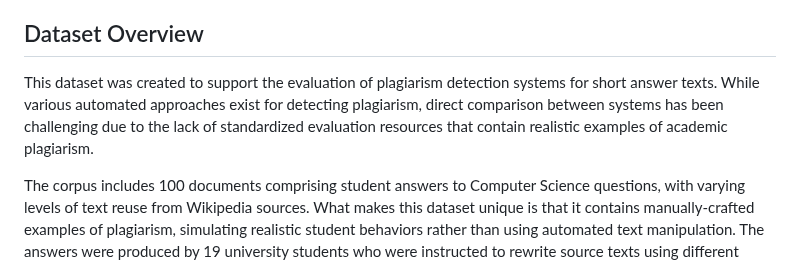
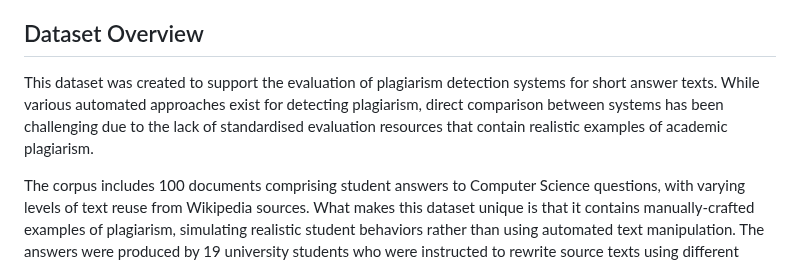
Before and after one commit to gcosma/COP509, a Markdown page: plagiarism/ReadMe.md, the part around the change. Rendered like a GitHub page.

```diff
--- a/plagiarism/ReadMe.md
+++ b/plagiarism/ReadMe.md
@@ -4,7 +4,7 @@ This repository contains a corpus of short answer texts designed for evaluating
 
 ## Dataset Overview
 
-This dataset was created to support the evaluation of plagiarism detection systems for short answer texts. While various automated approaches exist for detecting plagiarism, direct comparison between systems has been challenging due to the lack of standardized evaluation resources that contain realistic examples of academic plagiarism.
+This dataset was created to support the evaluation of plagiarism detection systems for short answer texts. While various automated approaches exist for detecting plagiarism, direct comparison between systems has been challenging due to the lack of standardised evaluation resources that contain realistic examples of academic plagiarism.
 
 The corpus includes 100 documents comprising student answers to Computer Science questions, with varying levels of text reuse from Wikipedia sources. What makes this dataset unique is that it contains manually-crafted examples of plagiarism, simulating realistic student behaviors rather than using automated text manipulation. The answers were produced by 19 university students who were instructed to rewrite source texts using different approaches - from direct copying to complete rewriting.
 
```
